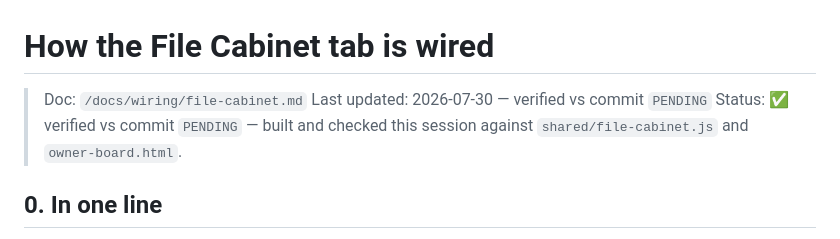
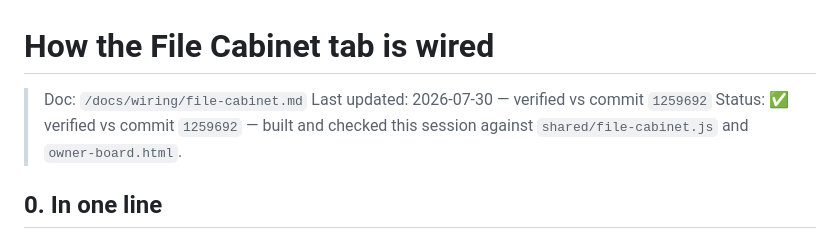
Before and after one commit to esallc1/shop-board, a Markdown page: docs/wiring/file-cabinet.md, the part around the change. Drawn GitHub-style.

Commit message:
file-cabinet.md: stamp verified-vs-commit hash
The doc references 1259692, the commit that introduced the File Cabinet code +
this doc together (Rule 2). Its own status chip now renders green (a real hash
instead of the PENDING placeholder), matching the other wiring docs.

Co-Authored-By: Claude Opus 4.8 <noreply@anthropic.com>

```diff
--- a/docs/wiring/file-cabinet.md
+++ b/docs/wiring/file-cabinet.md
@@ -1,8 +1,8 @@
 # How the File Cabinet tab is wired
 
 > Doc: `/docs/wiring/file-cabinet.md`
-> Last updated: 2026-07-30 — verified vs commit `PENDING`
-> Status: ✅ verified vs commit `PENDING` — built and checked this session against `shared/file-cabinet.js` and `owner-board.html`.
+> Last updated: 2026-07-30 — verified vs commit `1259692`
+> Status: ✅ verified vs commit `1259692` — built and checked this session against `shared/file-cabinet.js` and `owner-board.html`.
 
 ## 0. In one line
 A read-only tab on the **owner board** that lists the wiring docs in `/docs/wiring/`
```
